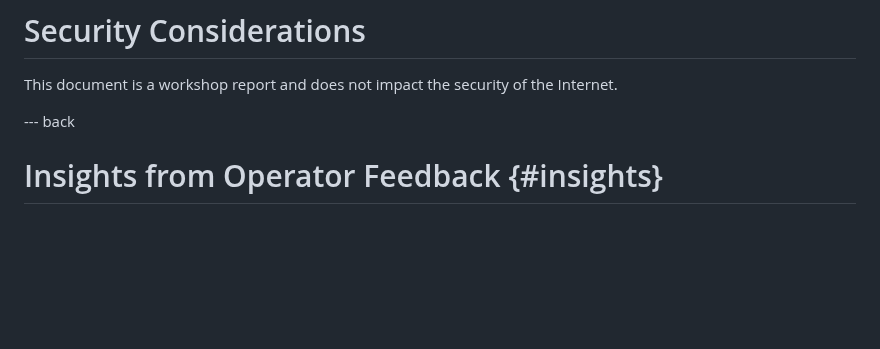
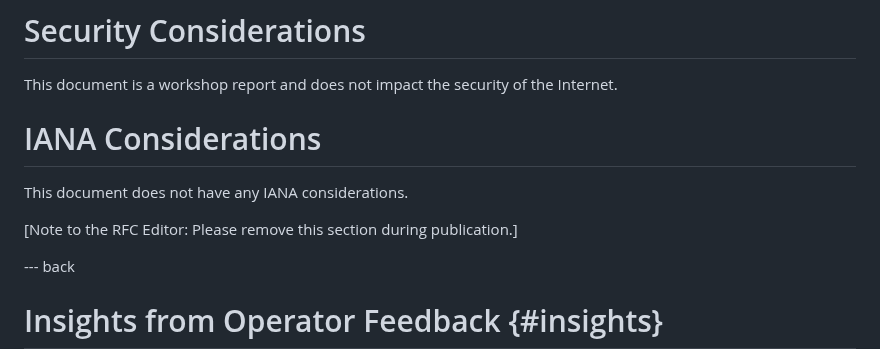
Before and after one commit to intarchboard/draft-iab-nemops-workshop-report, a Markdown page: draft-iab-nemops-workshop-report.md, the part around the change. Rendered like a GitHub page; blank space fills up the shorter version.

Commit message:
IANA Considerations

```diff
--- a/draft-iab-nemops-workshop-report.md
+++ b/draft-iab-nemops-workshop-report.md
@@ -562,6 +562,12 @@ Some topics absent from the workshop discussions included tooling (what is curre
 
 This document is a workshop report and does not impact the security of the Internet.
 
+# IANA Considerations
+
+This document does not have any IANA considerations.
+
+[Note to the RFC Editor: Please remove this section during publication.]
+
 --- back
 
 # Insights from Operator Feedback {#insights}
```
